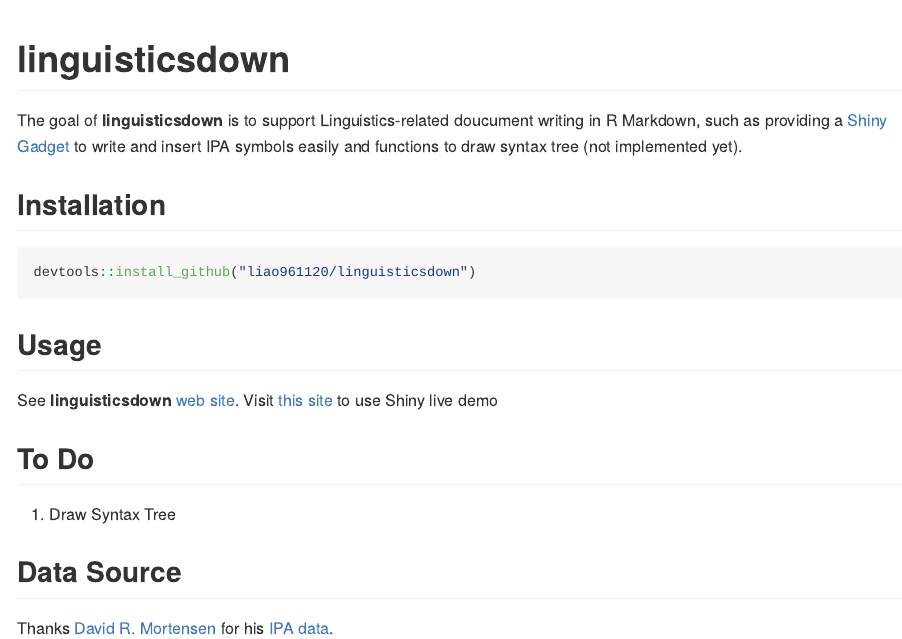
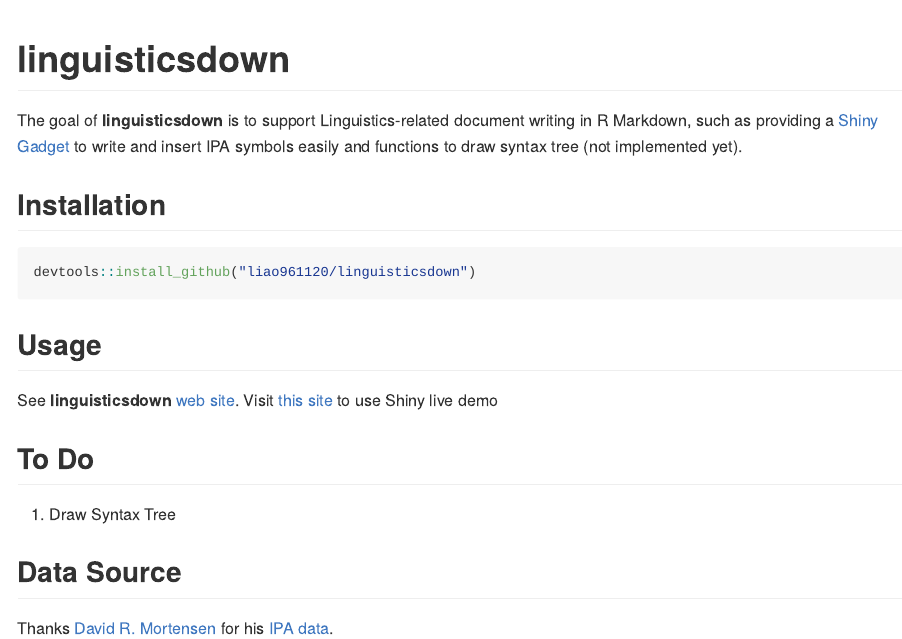
Before and after one commit to liao961120/linguisticsdown, an R Markdown document (README.Rmd): the page in a window 1100 px wide, from its top. The pictures show the output file README.md that the author committed with the source, drawn offline in the style of GitHub; badge pictures from the web are left out.

Commit message:
Fix typo #2
[skip ci]

````diff
--- a/README.Rmd
+++ b/README.Rmd
@@ -24,7 +24,7 @@
 
 # linguisticsdown
 
-The goal of **linguisticsdown** is to support Linguistics-related doucument writing in R Markdown, such as providing a [Shiny Gadget](https://shiny.rstudio.com/articles/gadgets.html) to write and insert IPA symbols easily and functions to draw syntax tree (not implemented yet).
+The goal of **linguisticsdown** is to support Linguistics-related document writing in R Markdown, such as providing a [Shiny Gadget](https://shiny.rstudio.com/articles/gadgets.html) to write and insert IPA symbols easily and functions to draw syntax tree (not implemented yet).
 
 ## Installation
 ```{r eval=FALSE}
````
Also changed, not shown: README.md.
